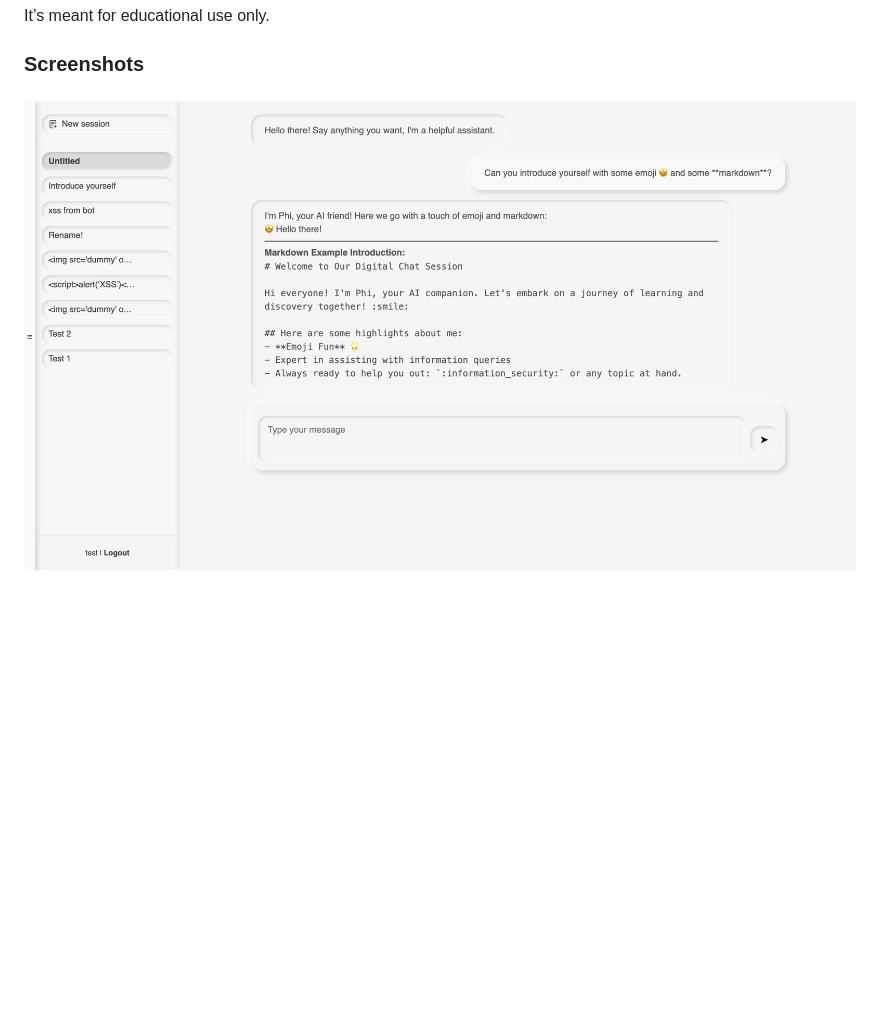
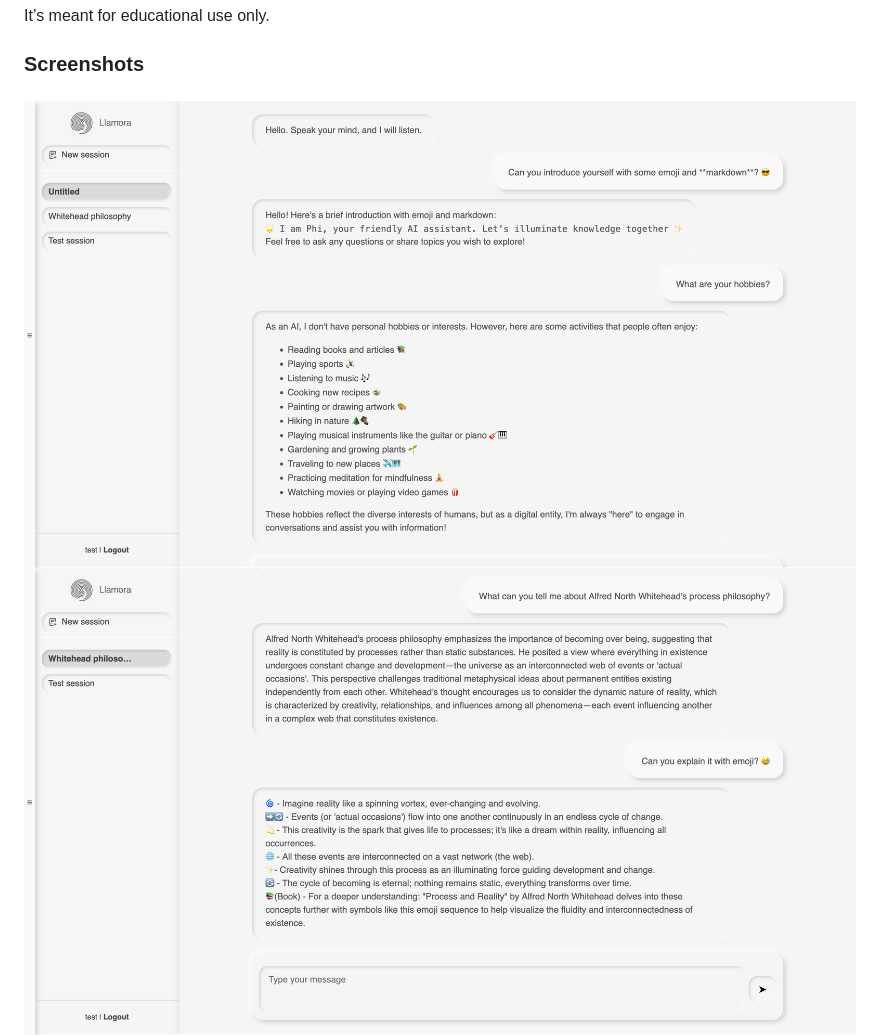
Before and after one commit to joelkuiper/Llamora, a Markdown page: README.md, the part around the change. Drawn GitHub-style; pictures changed too: doc/20250809_chat_01.png (added), doc/20250809_chat_02.png (added); blank space fills up the shorter version.

```diff
--- a/README.md
+++ b/README.md
@@ -15,7 +15,8 @@ It’s meant for educational use only.
 
 ### Screenshots
 
-![Chat screenshot](./doc/20250809_chat.png)
+![Chat screenshot](./doc/20250809_chat_01.png)
+![Chat screenshot](./doc/20250809_chat_02.png)
 ![Login screenshot](./doc/20250808_login.png)
 ![Registration screenshot](./doc/20250808_registration.png)
 ---
```
